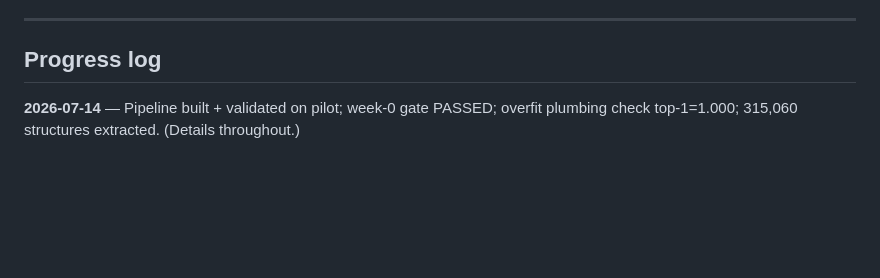
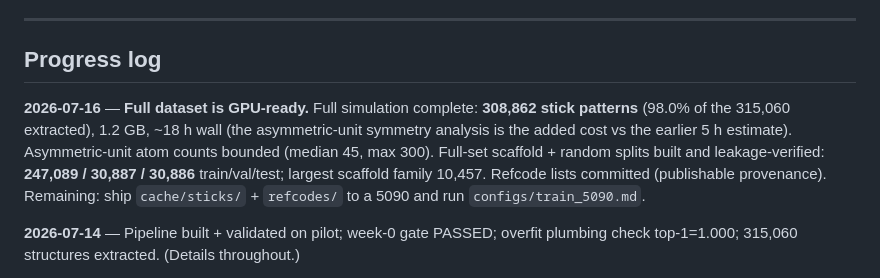
Before and after one commit to fronkt/xrd-clip, a Markdown page: PLAN.md, the part around the change. Drawn GitHub-style; blank space fills up the shorter version.

Commit message:
PLAN: full sim (308k) + full-set splits complete, dataset GPU-ready

```diff
--- a/PLAN.md
+++ b/PLAN.md
@@ -6,6 +6,13 @@ and what happens next. Updated 2026-07-14.
 ---
 
 ## Progress log
+
+**2026-07-16** — **Full dataset is GPU-ready.** Full simulation complete: **308,862 stick patterns**
+(98.0% of the 315,060 extracted), 1.2 GB, ~18 h wall (the asymmetric-unit symmetry analysis is the
+added cost vs the earlier 5 h estimate). Asymmetric-unit atom counts bounded (median 45, max 300).
+Full-set scaffold + random splits built and leakage-verified: **247,089 / 30,887 / 30,886**
+train/val/test; largest scaffold family 10,457. Refcode lists committed (publishable provenance).
+Remaining: ship `cache/sticks/` + `refcodes/` to a 5090 and run `configs/train_5090.md`.
 
 **2026-07-14** — Pipeline built + validated on pilot; week-0 gate PASSED; overfit plumbing check
 top-1=1.000; 315,060 structures extracted. (Details throughout.)
```
